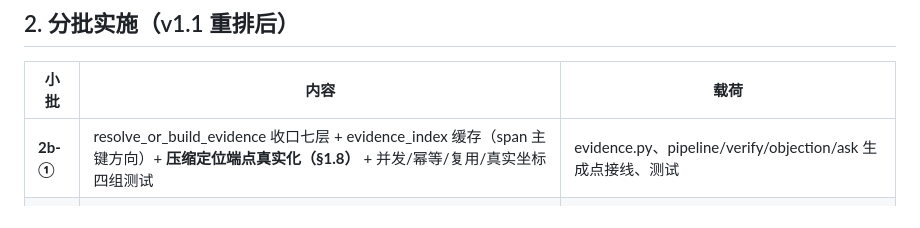
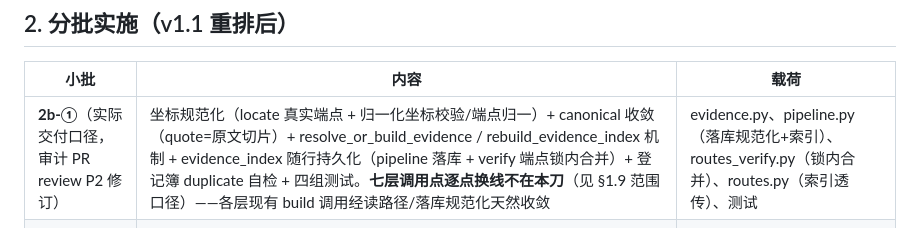
Before and after one commit to ARTHUR-BBU/Agent-T, a Markdown page: docs/evidence-batch2b-impl.md, the part around the change. Drawn GitHub-style.

Commit message:
docs: 审计 P2 销项——修实现稿分批表与 §1.9 范围口径的矛盾 + 日记口径更正
审计指出：§1.9 已声明「七层调用点换线不在本刀」，但 §2 分批表 2b-① 行
仍写旧计划的「收口七层/pipeline/verify/objection/ask 接线」——文档自相
矛盾，且日记「文档与代码一字不差」的表述过强。两处已对齐实际交付口径。

Co-Authored-By: Claude Code <noreply@anthropic.com>

```diff
--- a/docs/evidence-batch2b-impl.md
+++ b/docs/evidence-batch2b-impl.md
@@ -172,7 +172,7 @@ citation_edges = 历史上「曾经」发生过哪些引用 —— 只追加历
 
 | 小批 | 内容 | 载荷 |
 |---|---|---|
-| **2b-①** | resolve_or_build_evidence 收口七层 + evidence_index 缓存（span 主键方向）+ **压缩定位端点真实化（§1.8）** + 并发/幂等/复用/真实坐标四组测试 | evidence.py、pipeline/verify/objection/ask 生成点接线、测试 |
+| **2b-①**（实际交付口径，审计 PR review P2 修订）| 坐标规范化（locate 真实端点 + 归一化坐标校验/端点归一）+ canonical 收敛（quote=原文切片）+ resolve_or_build_evidence / rebuild_evidence_index 机制 + evidence_index 随行持久化（pipeline 落库 + verify 端点锁内合并）+ 登记簿 duplicate 自检 + 四组测试。**七层调用点逐点换线不在本刀**（见 §1.9 范围口径）——各层现有 build 调用经读路径/落库规范化天然收敛 | evidence.py、pipeline.py（落库规范化+索引）、routes_verify.py（锁内合并）、routes.py（索引透传）、测试 |
 | **2b-②** | claim_id + claim_content_hash + evidence_refs（primary/supports/rebuts）+ API schema + 旧记录兼容 | evidence.py 派生函数、各层产出点、normalize 补齐、schemas、顺序稳定性测试 |
 | **2b-③** | counter_evidence 票据化（absent/missing 分离）+ rebuts 边（仅受理）+ Ask 引用入库 | objection.py、llm_ask.py、测试 |
 
```
Also changed, not shown: docs/plain-changelog.md (+2 -0 lines).
